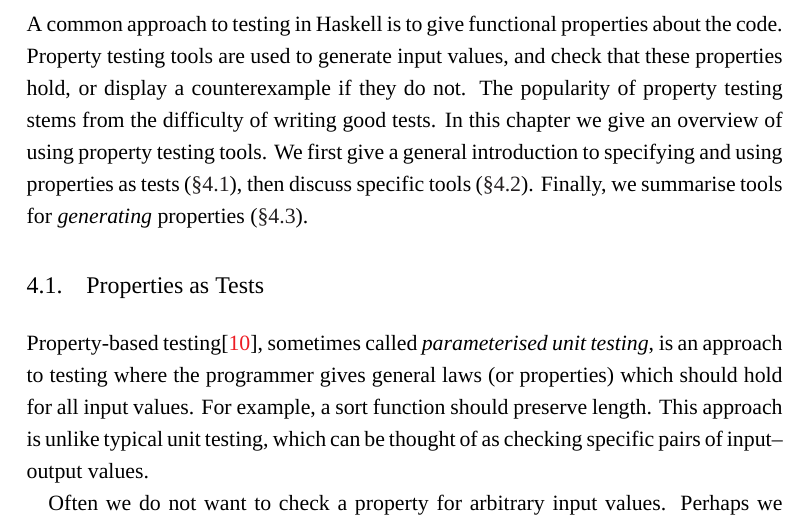
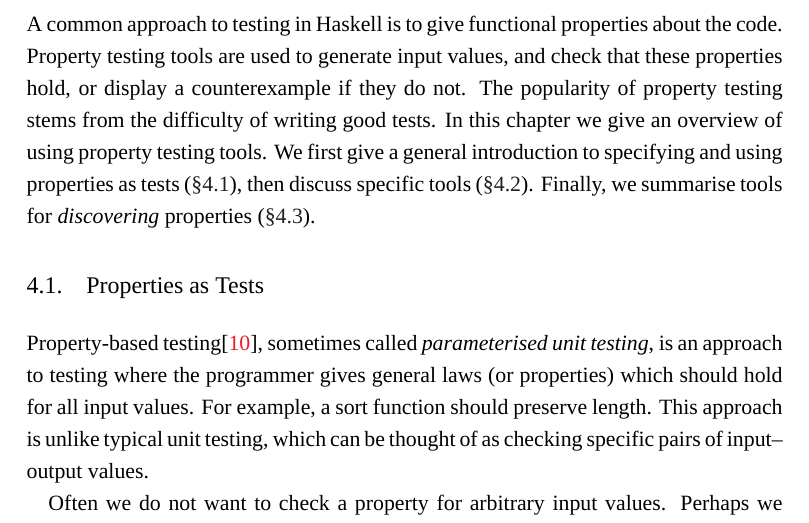
Before and after one commit to barrucadu/phd, a LaTeX thesis (thesis/main.tex, which reads thesis/property_testing.tex): part of page 41 of 142, cut so that both start at the same text. Compiled offline with XeLaTeX; a missing font is replaced by an installed copy or a similar font.

Commit message:
s/generating/discovering

```diff
--- a/thesis/property_testing.tex
+++ b/thesis/property_testing.tex
@@ -7,7 +7,7 @@ chapter we give an overview of using property testing tools.  We first
 give a general introduction to specifying and using properties as
 tests~\sref{property_testing-intro}, then discuss specific
 tools~\sref{property_testing-tools}.  Finally, we summarise tools for
-\emph{generating} properties~\sref{property_testing-gen}.
+\emph{discovering} properties~\sref{property_testing-gen}.
 
 \section{Properties as Tests}
 \label{sec:property_testing-intro}
```
